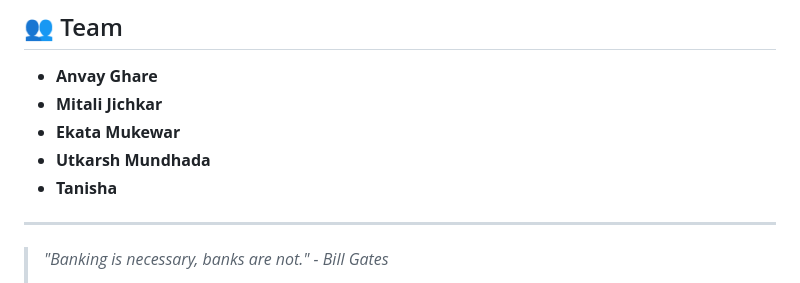
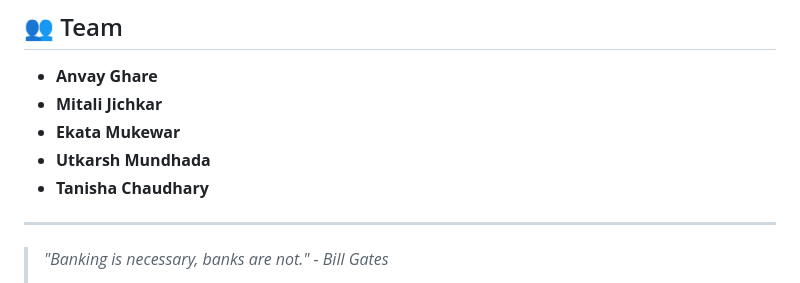
Before and after one commit to AnvayGhare22/EY-Techathon-6.0, a Markdown page: README.md, the part around the change. GitHub-like rendering.

```diff
--- a/README.md
+++ b/README.md
@@ -98,7 +98,7 @@ To experience the full capability of the Agentic System:
 * **Mitali Jichkar**
 * **Ekata Mukewar**
 * **Utkarsh Mundhada**
-* **Tanisha**
+* **Tanisha Chaudhary**
 
 ---
 
```
